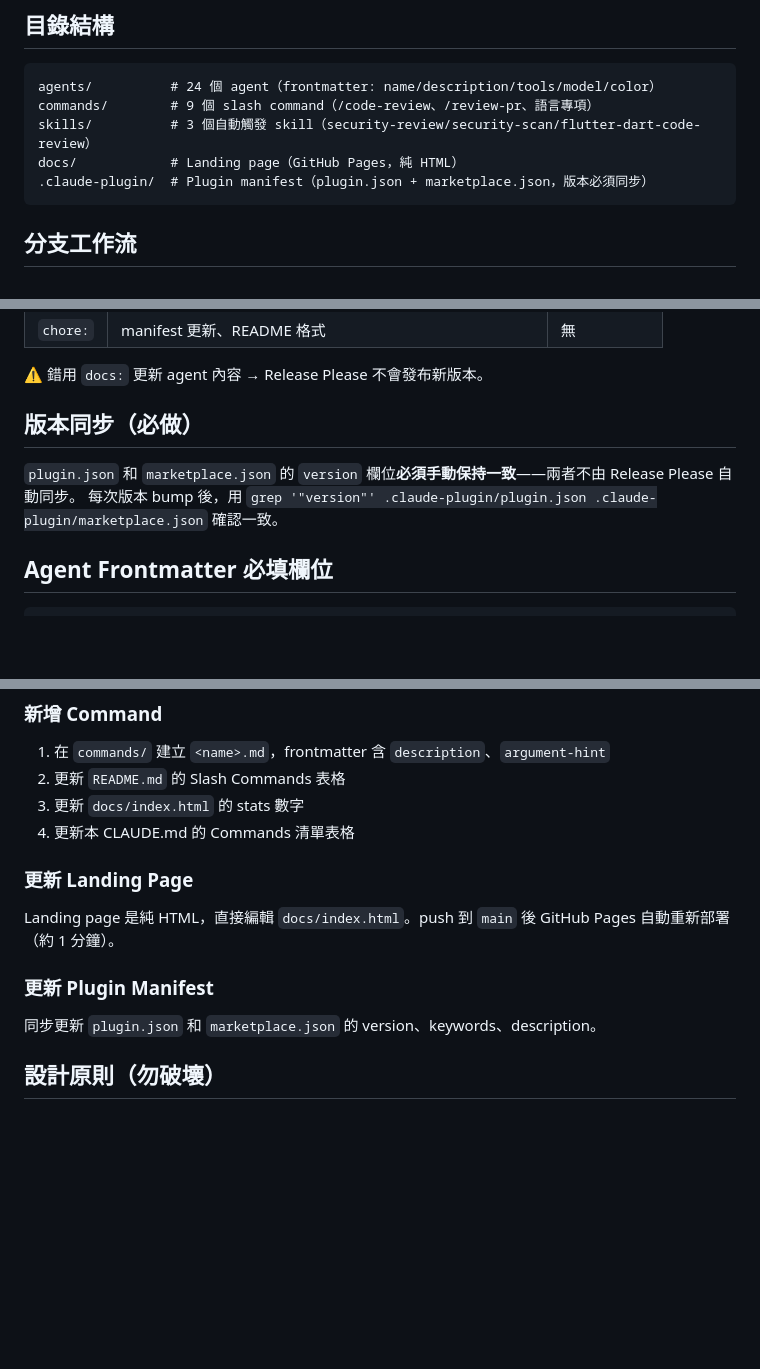
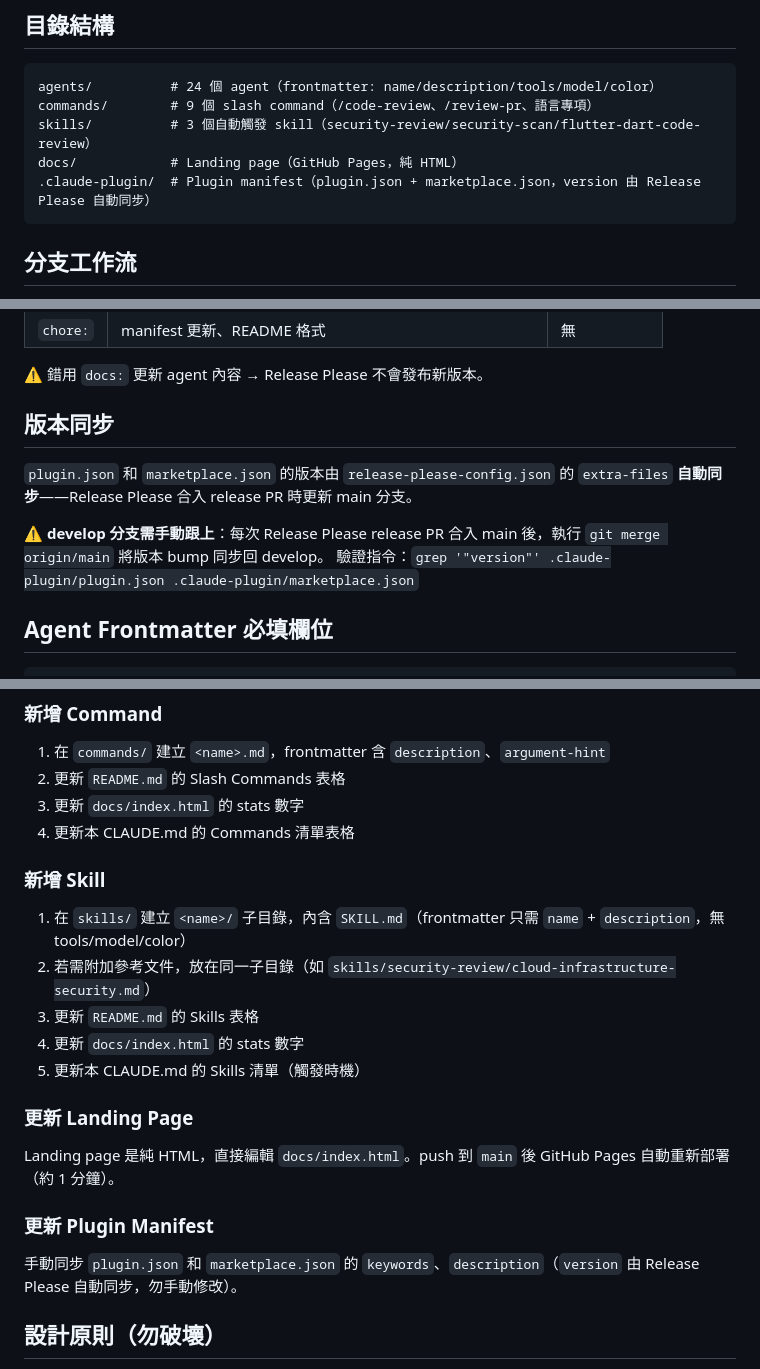
Before and after one commit to jurislm/code-review, a Markdown page: CLAUDE.md, 3 parts joined by grey strips. GitHub-like rendering; blank space fills up the shorter version.

Commit message:
docs: improve CLAUDE.md accuracy and completeness
- Fix version sync section: Release Please auto-syncs via extra-files;
  develop branch needs git merge origin/main after each release PR
- Add current version (v1.2.0) to project overview
- Add missing "新增 Skill" workflow (5 steps with subdirectory structure)
- Fix Plugin Manifest update guidance: version is auto-synced, only
  keywords and description need manual updates
- Fix directory structure comment to reflect auto-sync mechanism

````diff
--- a/CLAUDE.md
+++ b/CLAUDE.md
@@ -22,7 +23,7 @@ agents/          # 24 個 agent（frontmatter: name/description/tools/model/colo
 commands/        # 9 個 slash command（/code-review、/review-pr、語言專項）
 skills/          # 3 個自動觸發 skill（security-review/security-scan/flutter-dart-code-review）
 docs/            # Landing page（GitHub Pages，純 HTML）
-.claude-plugin/  # Plugin manifest（plugin.json + marketplace.json，版本必須同步）
+.claude-plugin/  # Plugin manifest（plugin.json + marketplace.json，version 由 Release Please 自動同步）
 ```
 
 ## 分支工作流
@@ -58,10 +59,12 @@ GitHub 用戶無需額外設定（使用 `gh` CLI）。
 
 ⚠️ 錯用 `docs:` 更新 agent 內容 → Release Please 不會發布新版本。
 
-## 版本同步（必做）
+## 版本同步
 
-`plugin.json` 和 `marketplace.json` 的 `version` 欄位**必須手動保持一致**——兩者不由 Release Please 自動同步。
-每次版本 bump 後，用 `grep '"version"' .claude-plugin/plugin.json .claude-plugin/marketplace.json` 確認一致。
+`plugin.json` 和 `marketplace.json` 的版本由 `release-please-config.json` 的 `extra-files` **自動同步**——Release Please 合入 release PR 時更新 main 分支。
+
+⚠️ **develop 分支需手動跟上**：每次 Release Please release PR 合入 main 後，執行 `git merge origin/main` 將版本 bump 同步回 develop。
+驗證指令：`grep '"version"' .claude-plugin/plugin.json .claude-plugin/marketplace.json`
 
 ## Agent Frontmatter 必填欄位
 
@@ -94,13 +97,21 @@ Skill frontmatter 只需 `name` + `description`（無 tools / model / color）
 3. 更新 `docs/index.html` 的 stats 數字
 4. 更新本 CLAUDE.md 的 Commands 清單表格
 
+### 新增 Skill
+
+1. 在 `skills/` 建立 `<name>/` 子目錄，內含 `SKILL.md`（frontmatter 只需 `name` + `description`，無 tools/model/color）
+2. 若需附加參考文件，放在同一子目錄（如 `skills/security-review/cloud-infrastructure-security.md`）
+3. 更新 `README.md` 的 Skills 表格
+4. 更新 `docs/index.html` 的 stats 數字
+5. 更新本 CLAUDE.md 的 Skills 清單（觸發時機）
+
 ### 更新 Landing Page
 
 Landing page 是純 HTML，直接編輯 `docs/index.html`。push 到 `main` 後 GitHub Pages 自動重新部署（約 1 分鐘）。
 
 ### 更新 Plugin Manifest
 
-同步更新 `plugin.json` 和 `marketplace.json` 的 version、keywords、description。
+手動同步 `plugin.json` 和 `marketplace.json` 的 `keywords`、`description`（`version` 由 Release Please 自動同步，勿手動修改）。
 
 ## 設計原則（勿破壞）
 
````
Also changed, not shown: other parts of CLAUDE.md (+1 -0 lines).
